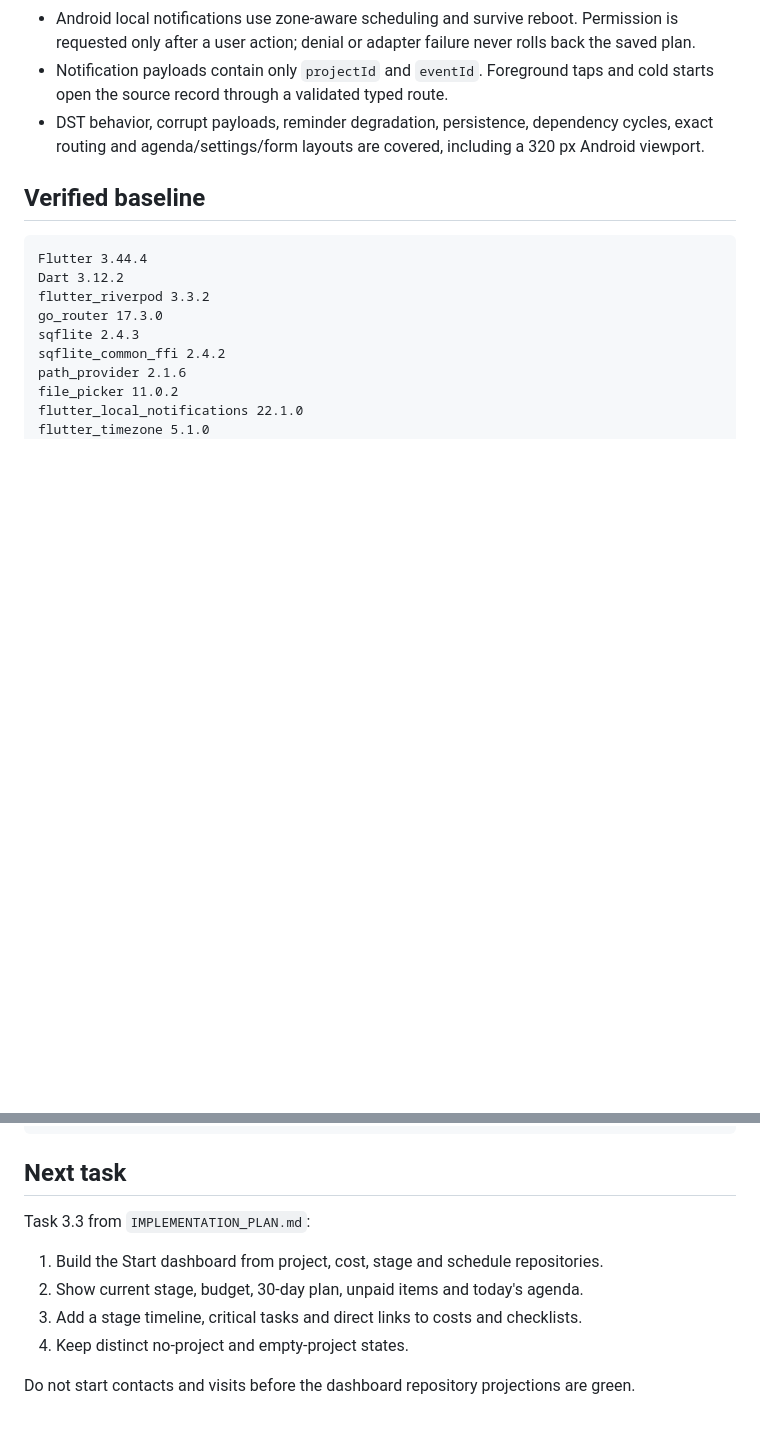
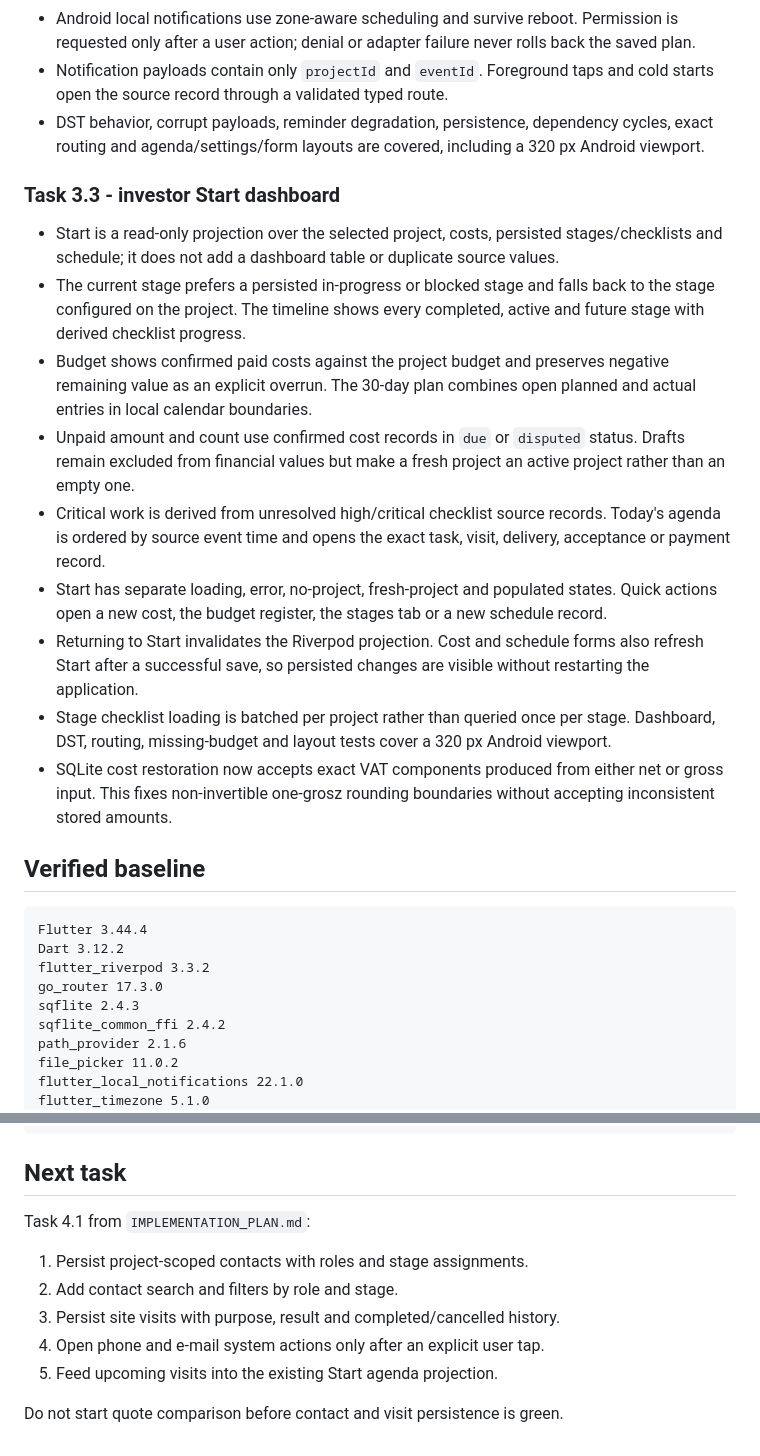
Before and after one commit to przemyslawsobczyk123-lgtm/budowapro-app, a Markdown page: docs/build-home-app/IMPLEMENTATION_STATUS.md, 2 parts joined by grey strips. Drawn GitHub-style; blank space fills up the shorter version.

````diff
--- a/docs/build-home-app/IMPLEMENTATION_STATUS.md
+++ b/docs/build-home-app/IMPLEMENTATION_STATUS.md
@@ -156,6 +156,27 @@ Last updated: 2026-07-20
 - DST behavior, corrupt payloads, reminder degradation, persistence, dependency cycles, exact routing and
   agenda/settings/form layouts are covered, including a 320 px Android viewport.
 
+### Task 3.3 - investor Start dashboard
+
+- Start is a read-only projection over the selected project, costs, persisted stages/checklists and schedule;
+  it does not add a dashboard table or duplicate source values.
+- The current stage prefers a persisted in-progress or blocked stage and falls back to the stage configured
+  on the project. The timeline shows every completed, active and future stage with derived checklist progress.
+- Budget shows confirmed paid costs against the project budget and preserves negative remaining value as an
+  explicit overrun. The 30-day plan combines open planned and actual entries in local calendar boundaries.
+- Unpaid amount and count use confirmed cost records in `due` or `disputed` status. Drafts remain excluded
+  from financial values but make a fresh project an active project rather than an empty one.
+- Critical work is derived from unresolved high/critical checklist source records. Today's agenda is ordered
+  by source event time and opens the exact task, visit, delivery, acceptance or payment record.
+- Start has separate loading, error, no-project, fresh-project and populated states. Quick actions open a new
+  cost, the budget register, the stages tab or a new schedule record.
+- Returning to Start invalidates the Riverpod projection. Cost and schedule forms also refresh Start after a
+  successful save, so persisted changes are visible without restarting the application.
+- Stage checklist loading is batched per project rather than queried once per stage. Dashboard, DST, routing,
+  missing-budget and layout tests cover a 320 px Android viewport.
+- SQLite cost restoration now accepts exact VAT components produced from either net or gross input. This fixes
+  non-invertible one-grosz rounding boundaries without accepting inconsistent stored amounts.
+
 ## Verified baseline
 
 ```text
@@ -193,11 +214,12 @@ build/app/outputs/flutter-apk/app-debug.apk
 
 ## Next task
 
-Task 3.3 from `IMPLEMENTATION_PLAN.md`:
+Task 4.1 from `IMPLEMENTATION_PLAN.md`:
 
-1. Build the Start dashboard from project, cost, stage and schedule repositories.
-2. Show current stage, budget, 30-day plan, unpaid items and today's agenda.
-3. Add a stage timeline, critical tasks and direct links to costs and checklists.
-4. Keep distinct no-project and empty-project states.
+1. Persist project-scoped contacts with roles and stage assignments.
+2. Add contact search and filters by role and stage.
+3. Persist site visits with purpose, result and completed/cancelled history.
+4. Open phone and e-mail system actions only after an explicit user tap.
+5. Feed upcoming visits into the existing Start agenda projection.
 
-Do not start contacts and visits before the dashboard repository projections are green.
+Do not start quote comparison before contact and visit persistence is green.
````
Also changed, not shown: other parts of docs/build-home-app/IMPLEMENTATION_STATUS.md (+2 -2 lines), docs/build-home-app/TECHNICAL_ARCHITECTURE.md (+39 -0 lines).
